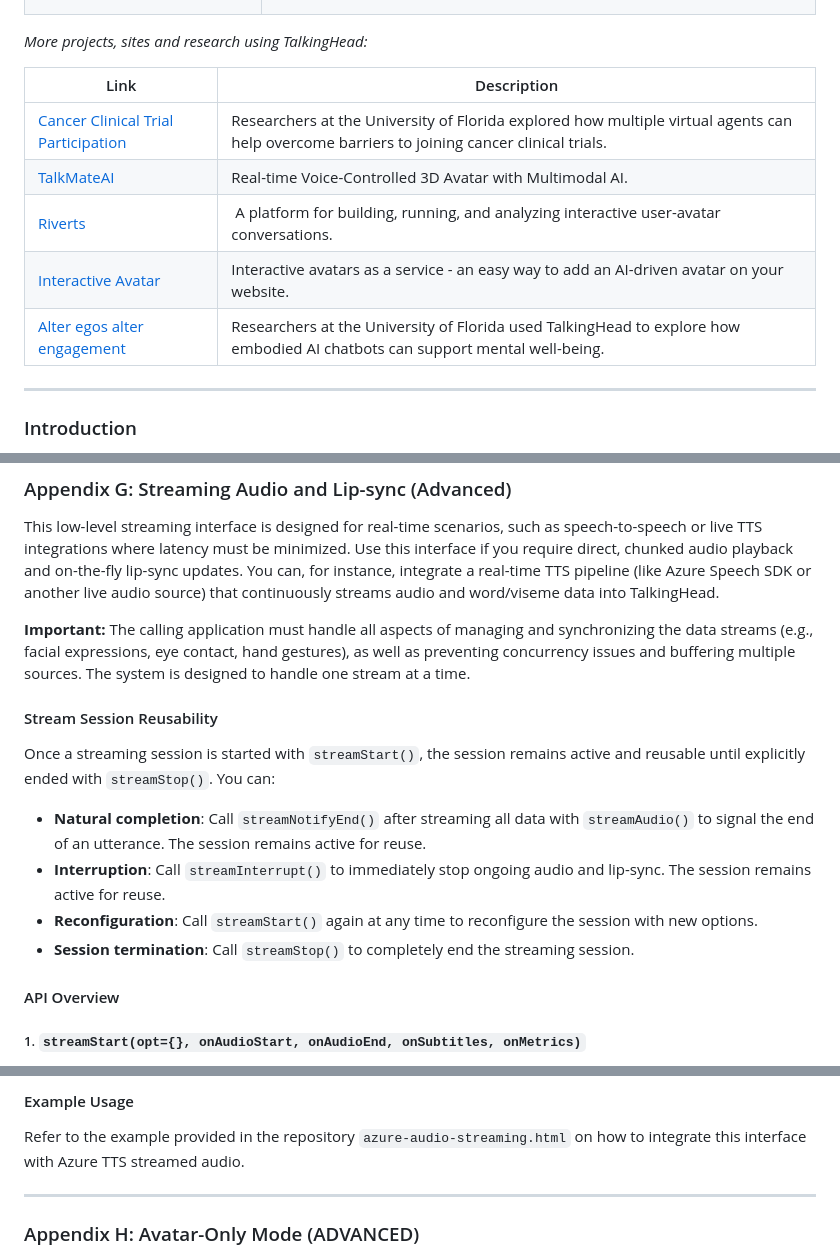
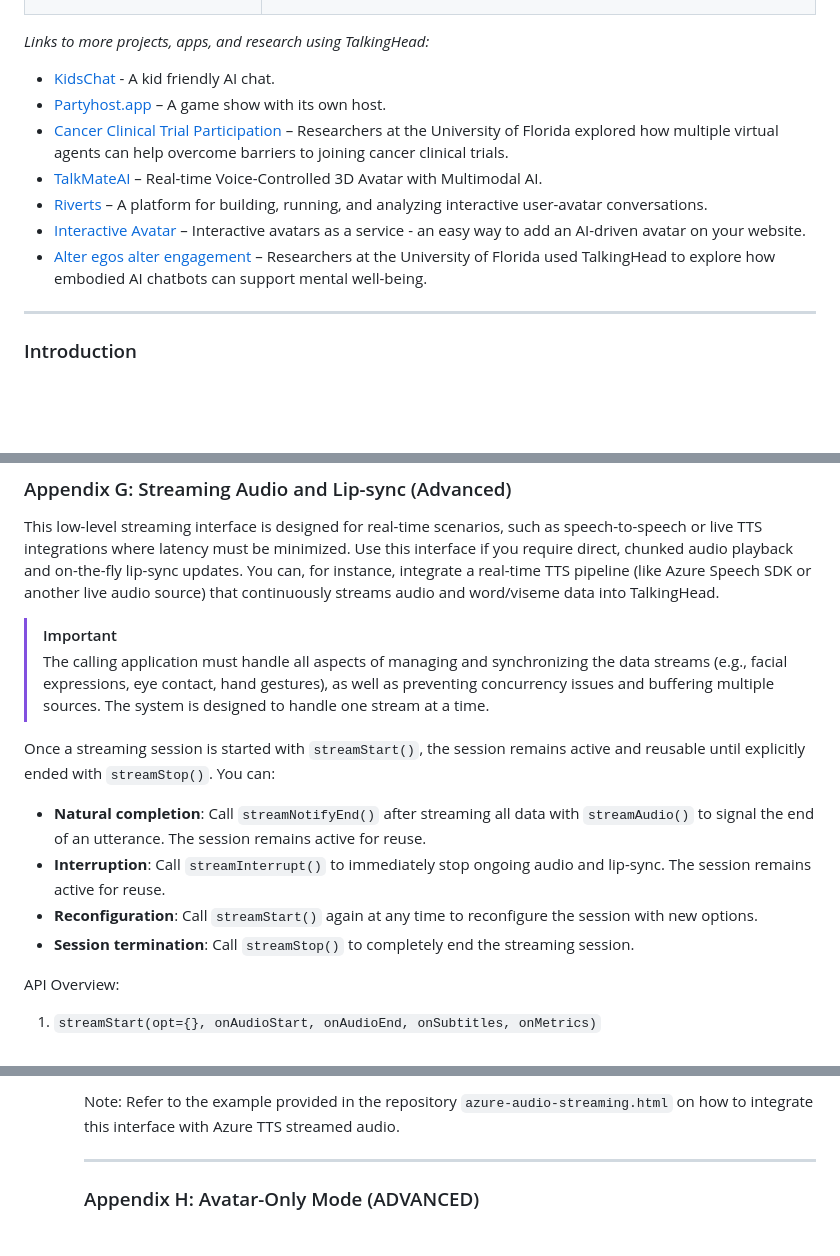
Before and after one commit to met4citizen/TalkingHead, a Markdown page: README.md, 3 parts joined by grey strips. Drawn GitHub-style; blank space fills up the shorter version.

```diff
--- a/README.md
+++ b/README.md
@@ -31,15 +31,15 @@ Video/App | Use Case
 [<img src="images/cliquevm.jpg" width="200"/>](https://www.youtube.com/watch?v=vNJ9Ifv-as8) | **Quantum physics using a blackboard**. David introduces us to the CHSH game and explores the mystery of quantum entanglement. For more information about the research project, see [CliqueVM](https://github.com/met4citizen/CliqueVM).
 [<img src="images/datingprofile.jpg" width="200"/>](https://www.youtube.com/watch?v=Hv-ItCZ0qc4) $$\color{transparent}{\rule{200px}{0px}}$$ | **Interactive Dating Profiles**. ❤️ Researchers from the MIT Media Lab and Harvard used the TalkingHead class and data-driven AI to create digital twins that potential dating partners could interact with. Their paper (Baradari et al., 2025) was presented at [CHI 2025](https://programs.sigchi.org/chi/2025/program/content/194739) in Japan.
 
-*More projects, sites and research using TalkingHead:*
+*Links to more projects, apps, and research using TalkingHead:*
 
-Link | Description
----|---
-[Cancer Clinical Trial Participation](https://dl.acm.org/doi/full/10.1145/3717511.3747063) | Researchers at the University of Florida explored how multiple virtual agents can help overcome barriers to joining cancer clinical trials.
-[TalkMateAI](https://github.com/kiranbaby14/TalkMateAI) | Real-time Voice-Controlled 3D Avatar with Multimodal AI.
-[Riverts](https://github.com/sensein/riverst) | A platform for building, running, and analyzing interactive user-avatar conversations.
-[Interactive Avatar](https://interactiveavatar.co.uk) | Interactive avatars as a service - an easy way to add an AI-driven avatar on your website.
-[Alter egos alter engagement](https://www.frontiersin.org/journals/digital-health/articles/10.3389/fdgth.2025.1655860/full) | Researchers at the University of Florida used TalkingHead to explore how embodied AI chatbots can support mental well-being.
+- [KidsChat](https://github.com/rwightman/kidschat) - A kid friendly AI chat.
+- [Partyhost.app](https://www.partyhost.app) – A game show with its own host.
+- [Cancer Clinical Trial Participation](https://dl.acm.org/doi/full/10.1145/3717511.3747063) – Researchers at the University of Florida explored how multiple virtual agents can help overcome barriers to joining cancer clinical trials.
+- [TalkMateAI](https://github.com/kiranbaby14/TalkMateAI) – Real-time Voice-Controlled 3D Avatar with Multimodal AI.
+- [Riverts](https://github.com/sensein/riverst) – A platform for building, running, and analyzing interactive user-avatar conversations.
+- [Interactive Avatar](https://interactiveavatar.co.uk) – Interactive avatars as a service - an easy way to add an AI-driven avatar on your website.
+- [Alter egos alter engagement](https://www.frontiersin.org/journals/digital-health/articles/10.3389/fdgth.2025.1655860/full) – Researchers at the University of Florida used TalkingHead to explore how embodied AI chatbots can support mental well-being.
 
 
 ---
@@ -885,9 +885,8 @@ See also the next Appendix G for how to stream audio with lip-sync.
 
 This low-level streaming interface is designed for real-time scenarios, such as speech-to-speech or live TTS integrations where latency must be minimized. Use this interface if you require direct, chunked audio playback and on-the-fly lip-sync updates. You can, for instance, integrate a real-time TTS pipeline (like Azure Speech SDK or another live audio source) that continuously streams audio and word/viseme data into TalkingHead.
 
-**Important:** The calling application must handle all aspects of managing and synchronizing the data streams (e.g., facial expressions, eye contact, hand gestures), as well as preventing concurrency issues and buffering multiple sources. The system is designed to handle one stream at a time.
-
-#### Stream Session Reusability
+> [!IMPORTANT]
+> The calling application must handle all aspects of managing and synchronizing the data streams (e.g., facial expressions, eye contact, hand gestures), as well as preventing concurrency issues and buffering multiple sources. The system is designed to handle one stream at a time.
 
 Once a streaming session is started with `streamStart()`, the session remains active and reusable until explicitly ended with `streamStop()`. You can:
 
@@ -896,7 +895,7 @@ Once a streaming session is started with `streamStart()`, the session remains ac
 - **Reconfiguration**: Call `streamStart()` again at any time to reconfigure the session with new options.
 - **Session termination**: Call `streamStop()` to completely end the streaming session.
 
-#### API Overview
+API Overview:
 
-##### 1. `streamStart(opt={}, onAudioStart, onAudioEnd, onSubtitles, onMetrics)`
+1. `streamStart(opt={}, onAudioStart, onAudioEnd, onSubtitles, onMetrics)`
 
@@ -942,7 +941,5 @@ Forces an immediate end to the streaming session. All queued audio and lip-sync
 
-#### Example Usage
-
-Refer to the example provided in the repository `azure-audio-streaming.html` on how to integrate this interface with Azure TTS streamed audio.
+Note: Refer to the example provided in the repository `azure-audio-streaming.html` on how to integrate this interface with Azure TTS streamed audio.
 
 ---
 
```
Also changed, not shown: other parts of README.md (+11 -11 lines).
